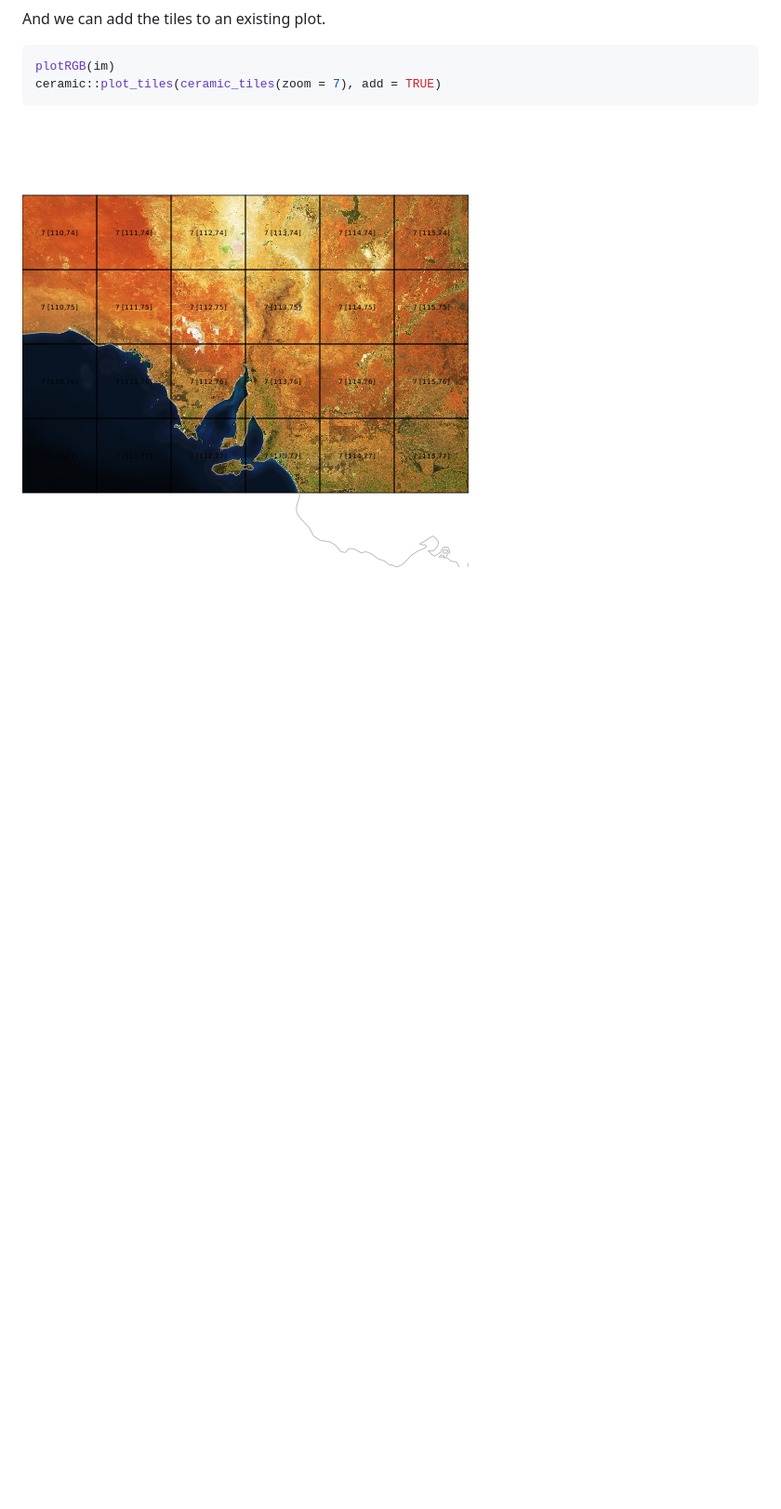
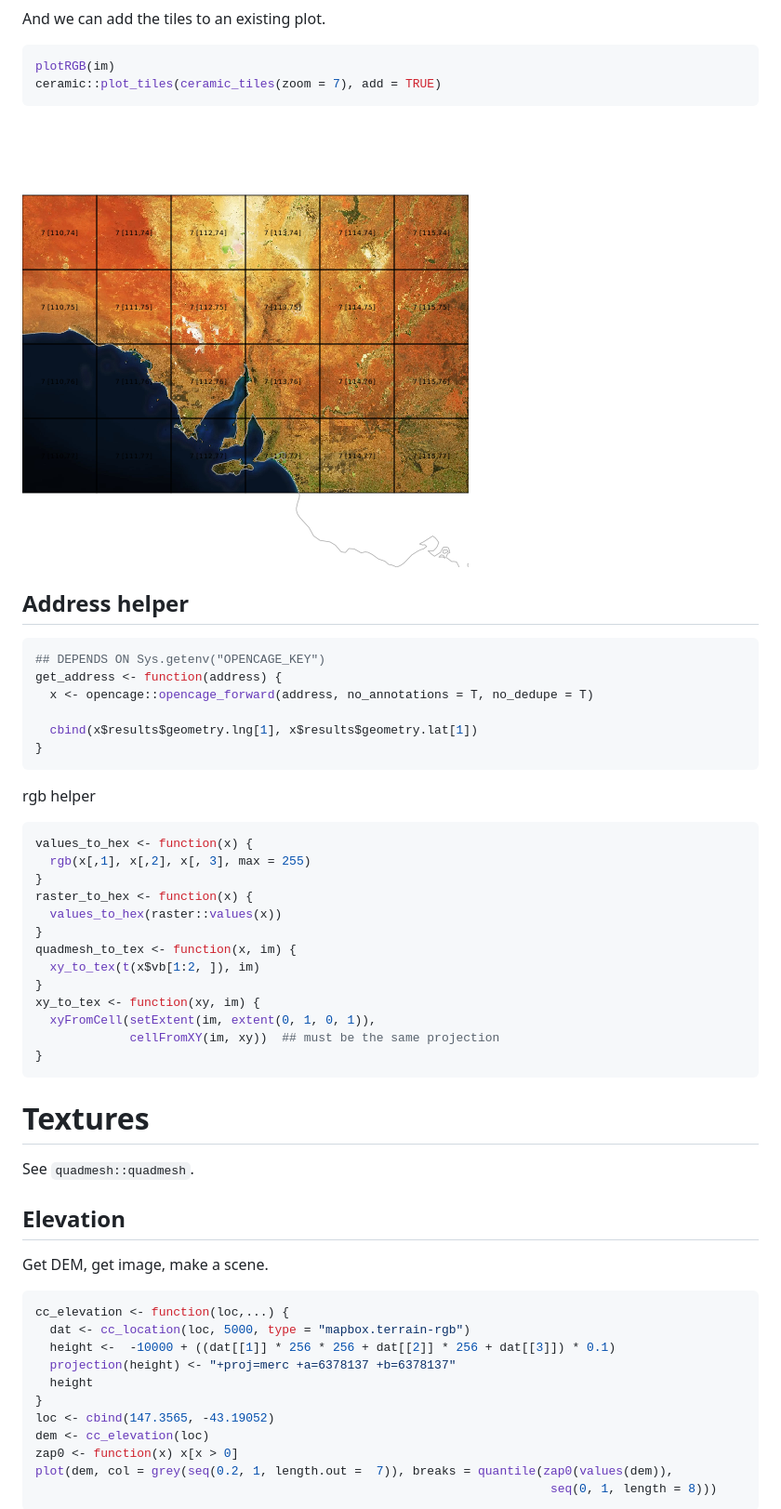
Before and after one commit to hypertidy/ceramic, a Markdown page: README.md, the part around the change printed below. Shown: that part at 93% size. Drawn GitHub-style; blank space fills up the shorter version.

````diff
--- a/README.md
+++ b/README.md
@@ -207,3 +180,54 @@ ceramic::plot_tiles(ceramic_tiles(zoom = 7), add = TRUE)
 
 ![tile add plot](man/figures/README-tile-add-plot.png)
 
+## Address helper
+
+``` r
+## DEPENDS ON Sys.getenv("OPENCAGE_KEY")
+get_address <- function(address) {
+  x <- opencage::opencage_forward(address, no_annotations = T, no_dedupe = T)
+
+  cbind(x$results$geometry.lng[1], x$results$geometry.lat[1])
+}
+```
+
+rgb helper
+
+``` r
+values_to_hex <- function(x) {
+  rgb(x[,1], x[,2], x[, 3], max = 255)
+}
+raster_to_hex <- function(x) {
+  values_to_hex(raster::values(x))
+}
+quadmesh_to_tex <- function(x, im) {
+  xy_to_tex(t(x$vb[1:2, ]), im)
+}
+xy_to_tex <- function(xy, im) {
+  xyFromCell(setExtent(im, extent(0, 1, 0, 1)),
+             cellFromXY(im, xy))  ## must be the same projection
+}
+```
+
+# Textures
+
+See `quadmesh::quadmesh`.
+
+## Elevation
+
+Get DEM, get image, make a scene.
+
+``` r
+cc_elevation <- function(loc,...) {
+  dat <- cc_location(loc, 5000, type = "mapbox.terrain-rgb")
+  height <-  -10000 + ((dat[[1]] * 256 * 256 + dat[[2]] * 256 + dat[[3]]) * 0.1)
+  projection(height) <- "+proj=merc +a=6378137 +b=6378137"
+  height
+}
+loc <- cbind(147.3565, -43.19052)
+dem <- cc_elevation(loc)
+zap0 <- function(x) x[x > 0]
+plot(dem, col = grey(seq(0.2, 1, length.out =  7)), breaks = quantile(zap0(values(dem)),
+                                                                       seq(0, 1, length = 8)))
+```
+
````
Also changed, not shown: other parts of README.md (+79 -96 lines), man/figures/README-elevation-1.png (added), man/figures/README-tasmania-1.png, 7 other files.
